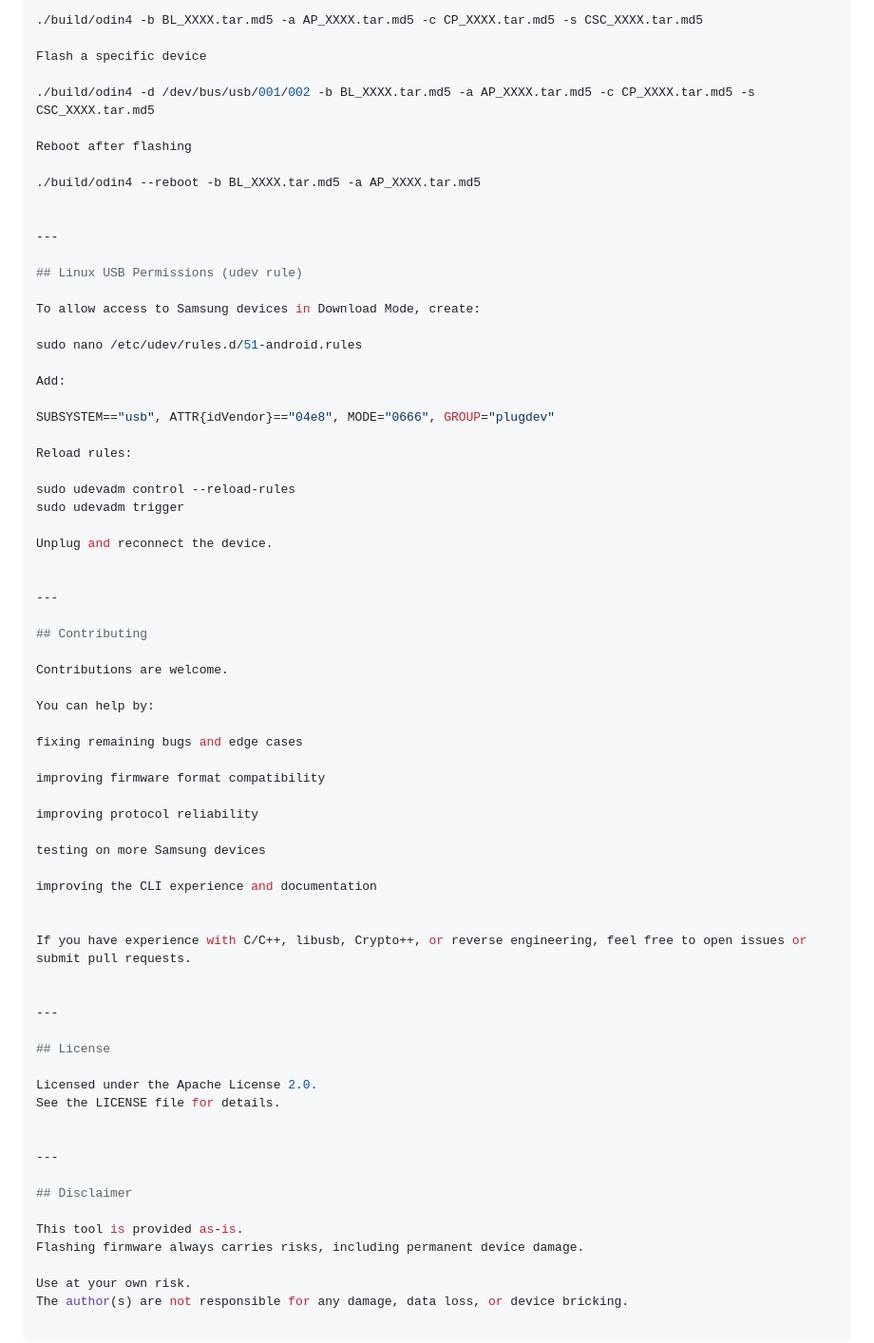
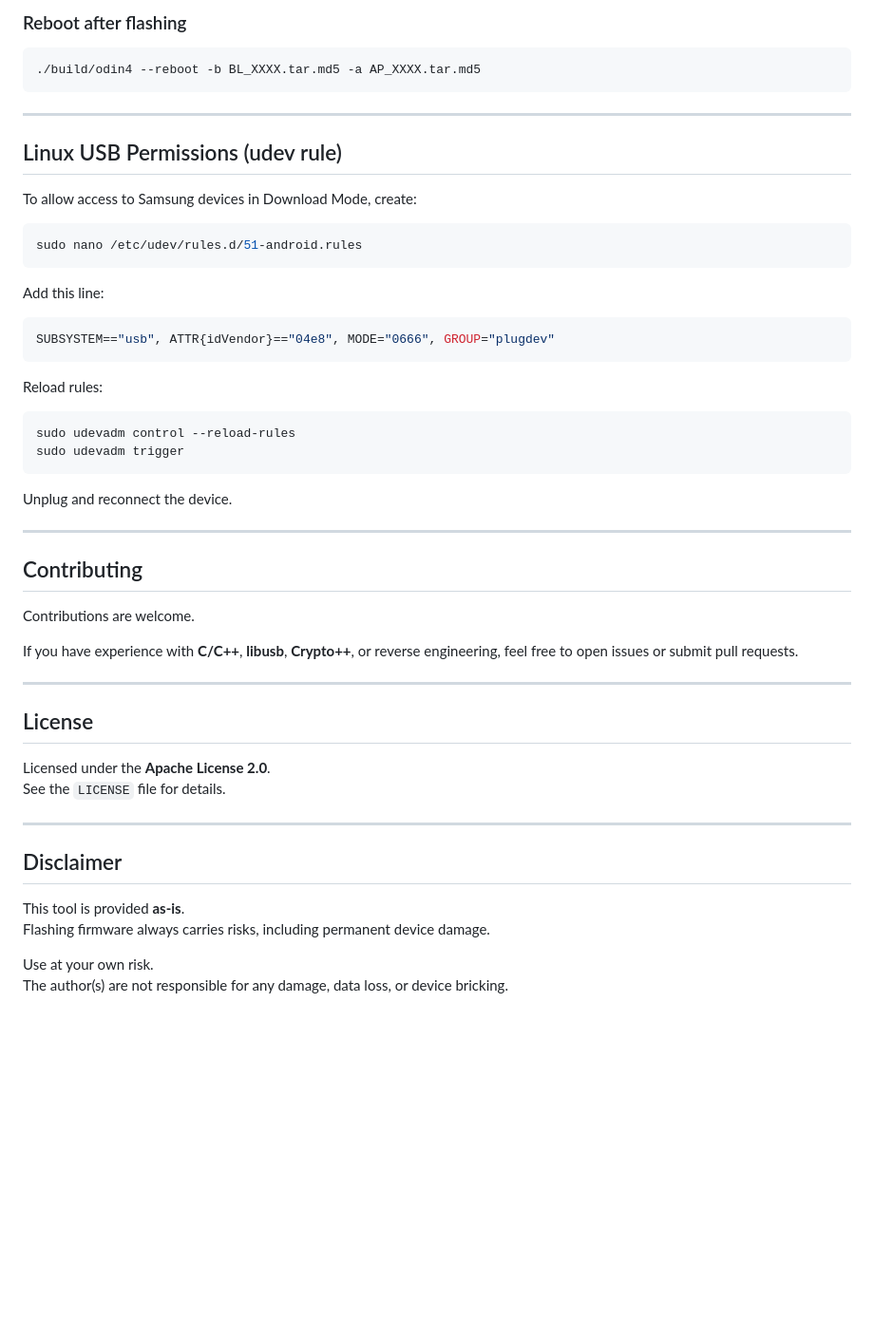
Before and after one commit to Llucs/odin4, a Markdown page: README.md, the part around one of its changes. Shown at 95% size. Rendered like a GitHub page; blank space fills up the shorter version.

````diff
--- a/README.md
+++ b/README.md
@@ -85,14 +80,8 @@ Flash a firmware set
 
-./build/odin4 -b BL_XXXX.tar.md5 -a AP_XXXX.tar.md5 -c CP_XXXX.tar.md5 -s CSC_XXXX.tar.md5
-
-Flash a specific device
-
-./build/odin4 -d /dev/bus/usb/001/002 -b BL_XXXX.tar.md5 -a AP_XXXX.tar.md5 -c CP_XXXX.tar.md5 -s CSC_XXXX.tar.md5
-
-Reboot after flashing
-
+### Reboot after flashing
+```bash
 ./build/odin4 --reboot -b BL_XXXX.tar.md5 -a AP_XXXX.tar.md5
-
+```
 
 ---
 
@@ -100,55 +89,42 @@ Reboot after flashing
 
 To allow access to Samsung devices in Download Mode, create:
 
+```bash
 sudo nano /etc/udev/rules.d/51-android.rules
+```
 
-Add:
+Add this line:
 
+```bash
 SUBSYSTEM=="usb", ATTR{idVendor}=="04e8", MODE="0666", GROUP="plugdev"
+```
 
 Reload rules:
 
+```bash
 sudo udevadm control --reload-rules
 sudo udevadm trigger
+```
 
 Unplug and reconnect the device.
-
 
 ---
 
 ## Contributing
-
 Contributions are welcome.
 
-You can help by:
-
-fixing remaining bugs and edge cases
-
-improving firmware format compatibility
-
-improving protocol reliability
-
-testing on more Samsung devices
-
-improving the CLI experience and documentation
-
-
-If you have experience with C/C++, libusb, Crypto++, or reverse engineering, feel free to open issues or submit pull requests.
-
+If you have experience with **C/C++**, **libusb**, **Crypto++**, or reverse engineering, feel free to open issues or submit pull requests.
 
 ---
 
 ## License
-
-Licensed under the Apache License 2.0.
-See the LICENSE file for details.
-
+Licensed under the **Apache License 2.0**.
+See the `LICENSE` file for details.
 
 ---
 
 ## Disclaimer
-
-This tool is provided as-is.
+This tool is provided **as-is**.
 Flashing firmware always carries risks, including permanent device damage.
 
 Use at your own risk.
````
Also changed, not shown: other parts of README.md (+26 -31 lines).
